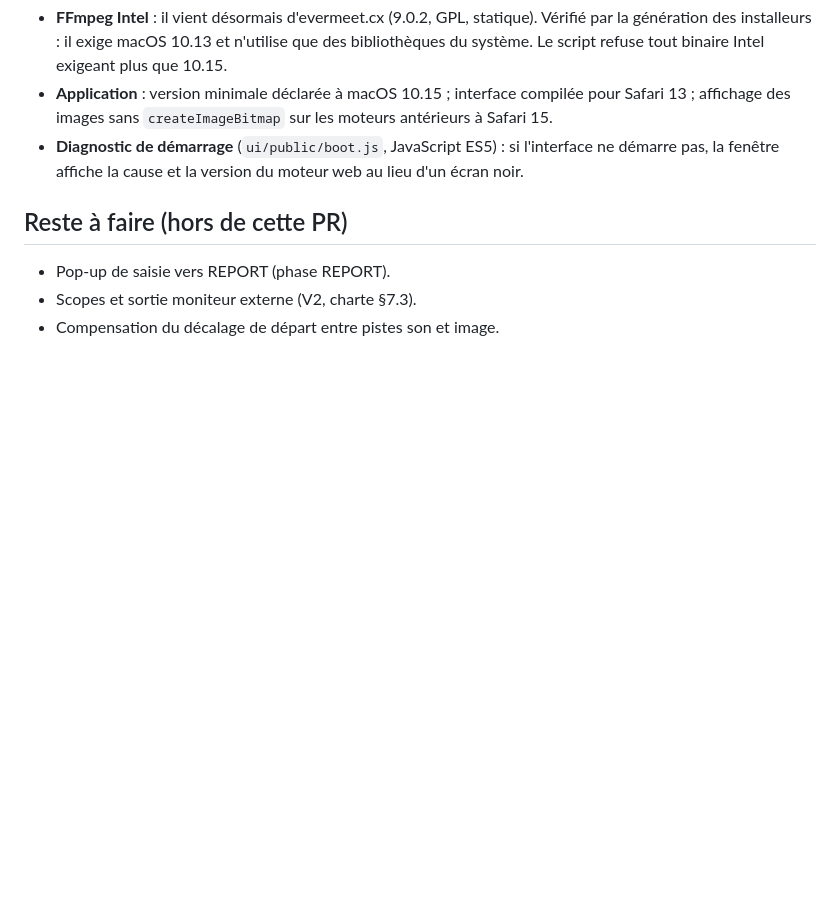
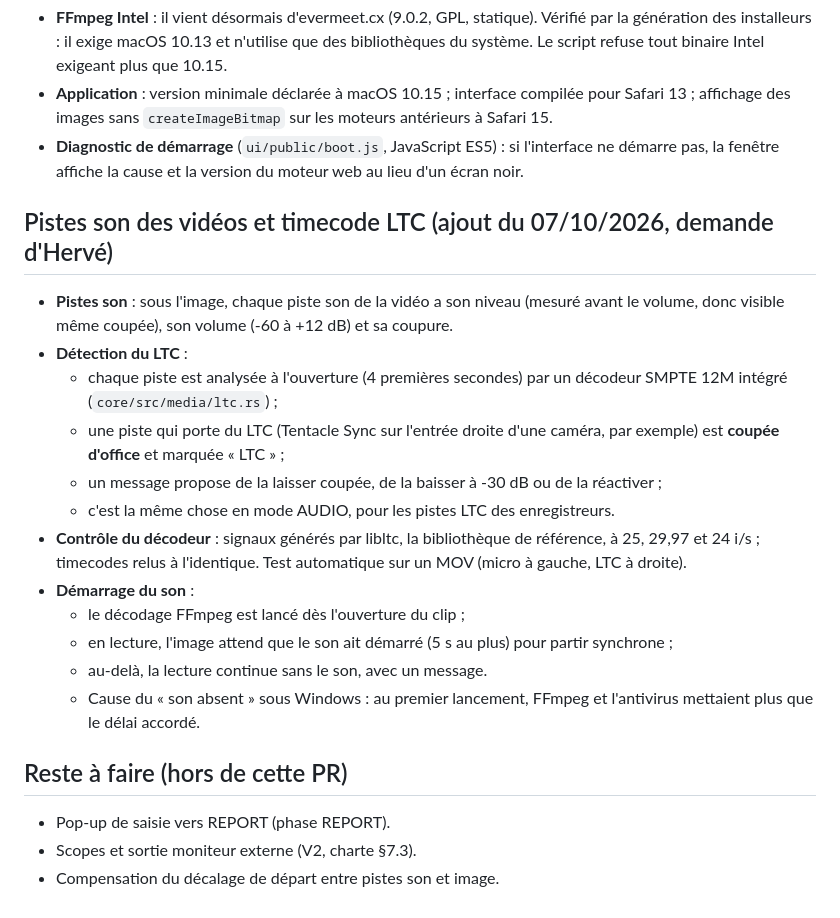
Before and after one commit to Herve-obe/VERIFLOW-v4, a Markdown page: docs/05_PHASE3_PLAYER.md, the part around the change. Rendered like a GitHub page; blank space fills up the shorter version.

Commit message:
docs: pistes son des vidéos et protection LTC (phase 3)
Co-Authored-By: Claude Opus 5.5 <noreply@anthropic.com>
Claude-Session: https://claude.ai/code/session_01MoqekrFvgrWkuAe5NHnE5A

```diff
--- a/docs/05_PHASE3_PLAYER.md
+++ b/docs/05_PHASE3_PLAYER.md
@@ -91,6 +91,20 @@ Captures : `docs/captures/phase3_logs_tc_incruste.png`, `phase3_lut_affichage.pn
 - **Application** : version minimale déclarée à macOS 10.15 ; interface compilée pour Safari 13 ; affichage des images sans `createImageBitmap` sur les moteurs antérieurs à Safari 15.
 - **Diagnostic de démarrage** (`ui/public/boot.js`, JavaScript ES5) : si l'interface ne démarre pas, la fenêtre affiche la cause et la version du moteur web au lieu d'un écran noir.
 
+## Pistes son des vidéos et timecode LTC (ajout du 07/10/2026, demande d'Hervé)
+- **Pistes son** : sous l'image, chaque piste son de la vidéo a son niveau (mesuré avant le volume, donc visible même coupée), son volume (-60 à +12 dB) et sa coupure.
+- **Détection du LTC** :
+  - chaque piste est analysée à l'ouverture (4 premières secondes) par un décodeur SMPTE 12M intégré (`core/src/media/ltc.rs`) ;
+  - une piste qui porte du LTC (Tentacle Sync sur l'entrée droite d'une caméra, par exemple) est **coupée d'office** et marquée « LTC » ;
+  - un message propose de la laisser coupée, de la baisser à -30 dB ou de la réactiver ;
+  - c'est la même chose en mode AUDIO, pour les pistes LTC des enregistreurs.
+- **Contrôle du décodeur** : signaux générés par libltc, la bibliothèque de référence, à 25, 29,97 et 24 i/s ; timecodes relus à l'identique. Test automatique sur un MOV (micro à gauche, LTC à droite).
+- **Démarrage du son** :
+  - le décodage FFmpeg est lancé dès l'ouverture du clip ;
+  - en lecture, l'image attend que le son ait démarré (5 s au plus) pour partir synchrone ;
+  - au-delà, la lecture continue sans le son, avec un message.
+  - Cause du « son absent » sous Windows : au premier lancement, FFmpeg et l'antivirus mettaient plus que le délai accordé.
+
 ## Reste à faire (hors de cette PR)
 - Pop-up de saisie vers REPORT (phase REPORT).
 - Scopes et sortie moniteur externe (V2, charte §7.3).
```
